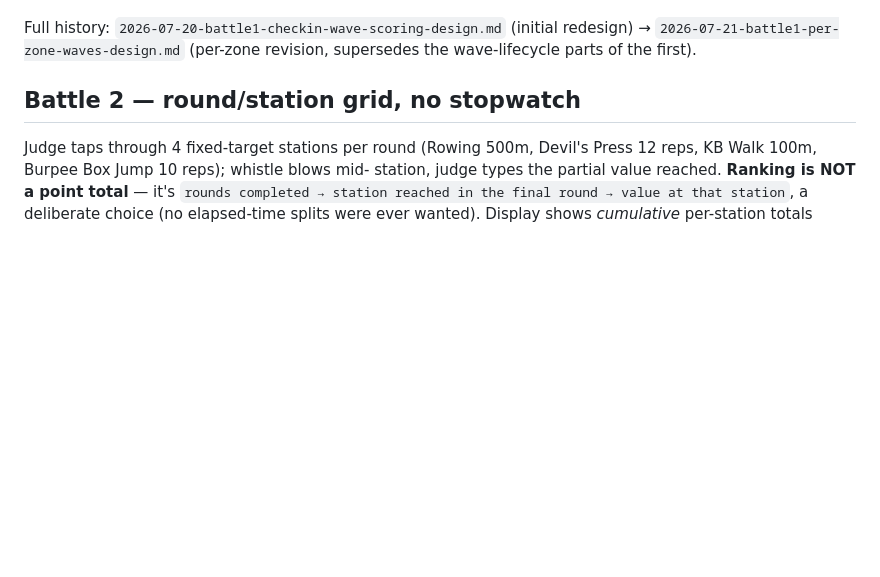
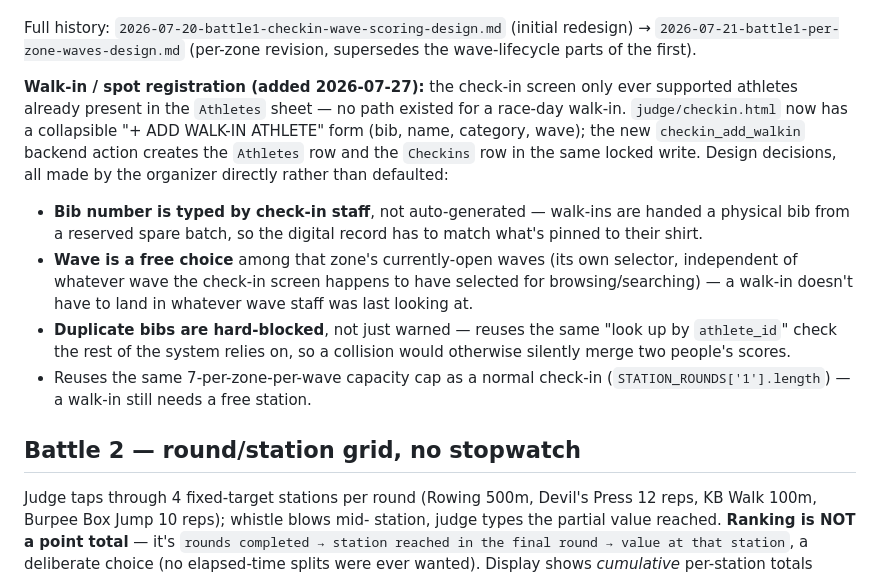
Before and after one commit to chaitanyapatil1996/rannbhoomi, a Markdown page: docs/superpowers/SCORING_SYSTEM_REFERENCE.md, the part around the change. Rendered like a GitHub page; blank space fills up the shorter version.

Commit message:
docs: record walk-in athlete registration design in scoring reference
Co-Authored-By: Claude Sonnet 5 <noreply@anthropic.com>
Claude-Session: https://claude.ai/code/session_01WiyCNQNQ3XiA2WWmo5j1Mg

```diff
--- a/docs/superpowers/SCORING_SYSTEM_REFERENCE.md
+++ b/docs/superpowers/SCORING_SYSTEM_REFERENCE.md
@@ -87,6 +87,26 @@ lifecycle end to end:
 Full history: `2026-07-20-battle1-checkin-wave-scoring-design.md` (initial
 redesign) → `2026-07-21-battle1-per-zone-waves-design.md` (per-zone
 revision, supersedes the wave-lifecycle parts of the first).
+
+**Walk-in / spot registration (added 2026-07-27):** the check-in screen
+only ever supported athletes already present in the `Athletes` sheet — no
+path existed for a race-day walk-in. `judge/checkin.html` now has a
+collapsible "+ ADD WALK-IN ATHLETE" form (bib, name, category, wave); the
+new `checkin_add_walkin` backend action creates the `Athletes` row and the
+`Checkins` row in the same locked write. Design decisions, all made by the
+organizer directly rather than defaulted:
+- **Bib number is typed by check-in staff**, not auto-generated — walk-ins
+  are handed a physical bib from a reserved spare batch, so the digital
+  record has to match what's pinned to their shirt.
+- **Wave is a free choice** among that zone's currently-open waves (its own
+  selector, independent of whatever wave the check-in screen happens to
+  have selected for browsing/searching) — a walk-in doesn't have to land in
+  whatever wave staff was last looking at.
+- **Duplicate bibs are hard-blocked**, not just warned — reuses the same
+  "look up by `athlete_id`" check the rest of the system relies on, so a
+  collision would otherwise silently merge two people's scores.
+- Reuses the same 7-per-zone-per-wave capacity cap as a normal check-in
+  (`STATION_ROUNDS['1'].length`) — a walk-in still needs a free station.
 
 ## Battle 2 — round/station grid, no stopwatch
 
```
